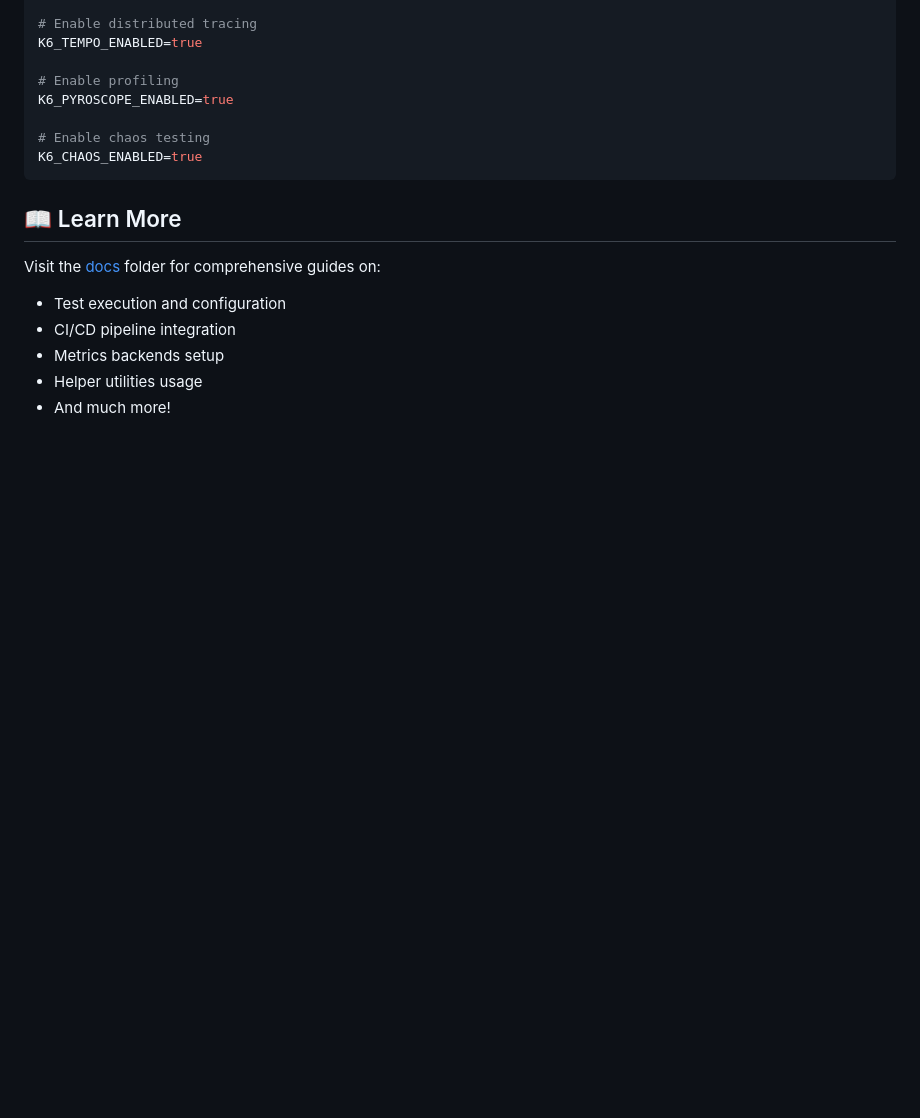
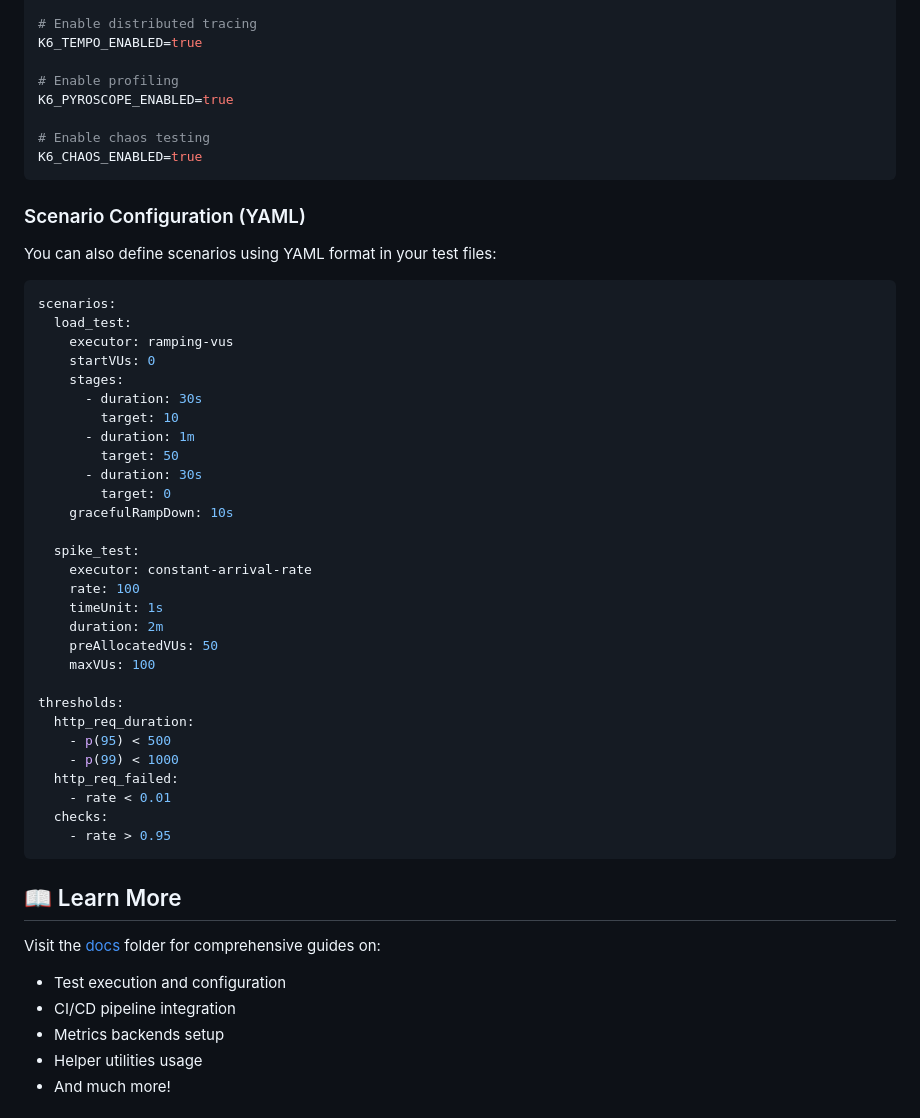
Before and after one commit to jwcastillo/k6-Enterprise-Load-Testing-Framework, a Markdown page: README.md, the part around the change. GitHub-like rendering; blank space fills up the shorter version.

Commit message:
docs: add YAML configuration example
- Add scenario configuration in YAML format
- Include ramping-vus and constant-arrival-rate examples
- Document thresholds in YAML syntax

````diff
--- a/README.md
+++ b/README.md
@@ -149,6 +149,42 @@ K6_PYROSCOPE_ENABLED=true
 K6_CHAOS_ENABLED=true
 ```
 
+### Scenario Configuration (YAML)
+
+You can also define scenarios using YAML format in your test files:
+
+```yaml
+scenarios:
+  load_test:
+    executor: ramping-vus
+    startVUs: 0
+    stages:
+      - duration: 30s
+        target: 10
+      - duration: 1m
+        target: 50
+      - duration: 30s
+        target: 0
+    gracefulRampDown: 10s
+
+  spike_test:
+    executor: constant-arrival-rate
+    rate: 100
+    timeUnit: 1s
+    duration: 2m
+    preAllocatedVUs: 50
+    maxVUs: 100
+
+thresholds:
+  http_req_duration:
+    - p(95) < 500
+    - p(99) < 1000
+  http_req_failed:
+    - rate < 0.01
+  checks:
+    - rate > 0.95
+```
+
 ## 📖 Learn More
 
 Visit the [docs](docs/) folder for comprehensive guides on:
````
